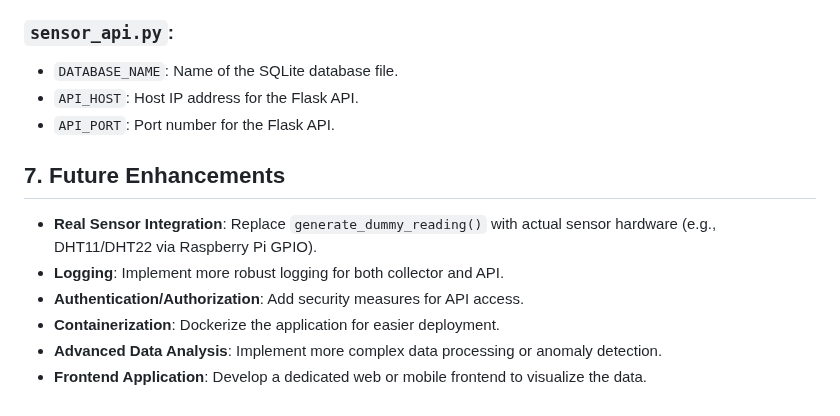
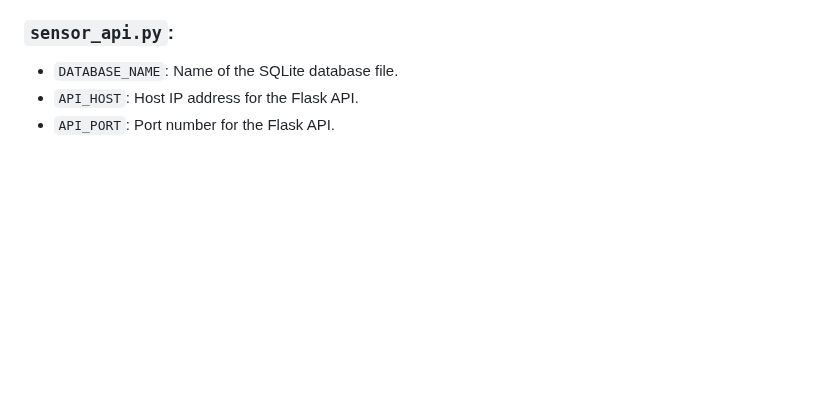
Before and after one commit to syazwansaidan93/LYWSD03MMC_db_api, a Markdown page: README.md, the part around the change. Drawn GitHub-style; blank space fills up the shorter version.

```diff
--- a/README.md
+++ b/README.md
@@ -204,12 +204,3 @@ You can modify the following constants within the Python scripts:
 - `DATABASE_NAME`: Name of the SQLite database file.
 - `API_HOST`: Host IP address for the Flask API.
 - `API_PORT`: Port number for the Flask API.
-
-## 7. Future Enhancements
-
-- **Real Sensor Integration**: Replace `generate_dummy_reading()` with actual sensor hardware (e.g., DHT11/DHT22 via Raspberry Pi GPIO).
-- **Logging**: Implement more robust logging for both collector and API.
-- **Authentication/Authorization**: Add security measures for API access.
-- **Containerization**: Dockerize the application for easier deployment.
-- **Advanced Data Analysis**: Implement more complex data processing or anomaly detection.
-- **Frontend Application**: Develop a dedicated web or mobile frontend to visualize the data.
```
